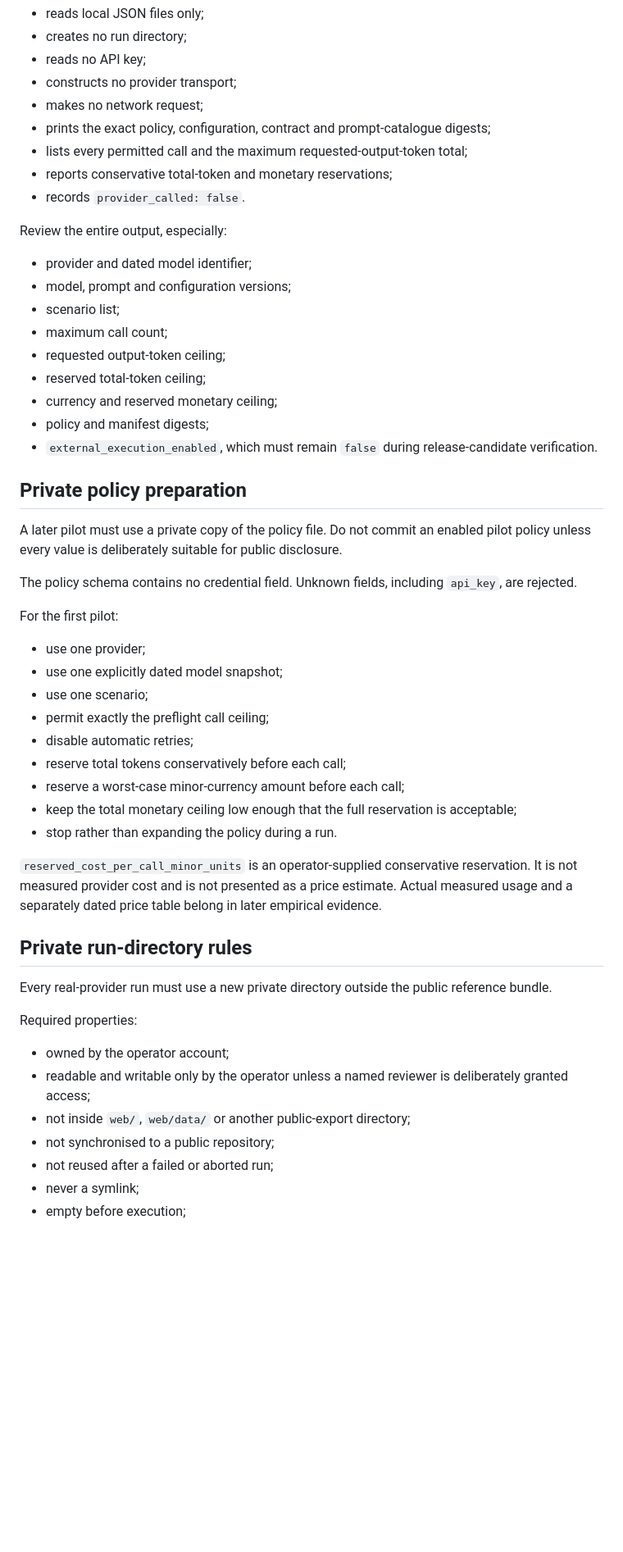
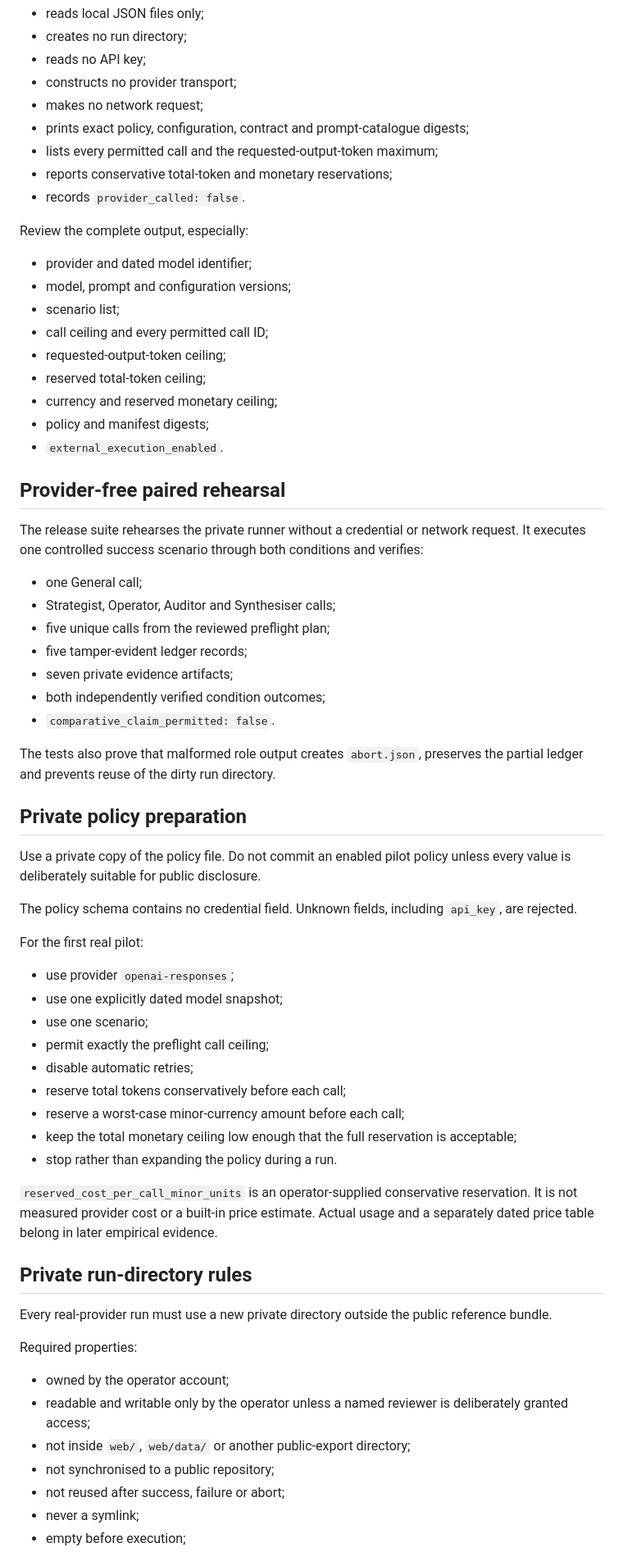
Before and after one commit to Luca-1304/agent-reliability-arena, a Markdown page: docs/PRIVATE_PILOT_RUNBOOK.md, the part around one of its changes. Shown at 82% size. Drawn GitHub-style; blank space fills up the shorter version.

```diff
--- a/docs/PRIVATE_PILOT_RUNBOOK.md
+++ b/docs/PRIVATE_PILOT_RUNBOOK.md
@@ -31,32 +32,46 @@ This command:
 - reads no API key;
 - constructs no provider transport;
 - makes no network request;
-- prints the exact policy, configuration, contract and prompt-catalogue digests;
-- lists every permitted call and the maximum requested-output-token total;
+- prints exact policy, configuration, contract and prompt-catalogue digests;
+- lists every permitted call and the requested-output-token maximum;
 - reports conservative total-token and monetary reservations;
 - records `provider_called: false`.
 
-Review the entire output, especially:
+Review the complete output, especially:
 
 - provider and dated model identifier;
 - model, prompt and configuration versions;
 - scenario list;
-- maximum call count;
-- requested output-token ceiling;
+- call ceiling and every permitted call ID;
+- requested-output-token ceiling;
 - reserved total-token ceiling;
 - currency and reserved monetary ceiling;
 - policy and manifest digests;
-- `external_execution_enabled`, which must remain `false` during release-candidate verification.
+- `external_execution_enabled`.
+
+## Provider-free paired rehearsal
+
+The release suite rehearses the private runner without a credential or network request. It executes one controlled success scenario through both conditions and verifies:
+
+- one General call;
+- Strategist, Operator, Auditor and Synthesiser calls;
+- five unique calls from the reviewed preflight plan;
+- five tamper-evident ledger records;
+- seven private evidence artifacts;
+- both independently verified condition outcomes;
+- `comparative_claim_permitted: false`.
+
+The tests also prove that malformed role output creates `abort.json`, preserves the partial ledger and prevents reuse of the dirty run directory.
 
 ## Private policy preparation
 
-A later pilot must use a private copy of the policy file. Do not commit an enabled pilot policy unless every value is deliberately suitable for public disclosure.
+Use a private copy of the policy file. Do not commit an enabled pilot policy unless every value is deliberately suitable for public disclosure.
 
 The policy schema contains no credential field. Unknown fields, including `api_key`, are rejected.
 
-For the first pilot:
+For the first real pilot:
 
-- use one provider;
+- use provider `openai-responses`;
 - use one explicitly dated model snapshot;
 - use one scenario;
 - permit exactly the preflight call ceiling;
@@ -66,7 +81,7 @@ For the first pilot:
 - keep the total monetary ceiling low enough that the full reservation is acceptable;
 - stop rather than expanding the policy during a run.
 
-`reserved_cost_per_call_minor_units` is an operator-supplied conservative reservation. It is not measured provider cost and is not presented as a price estimate. Actual measured usage and a separately dated price table belong in later empirical evidence.
+`reserved_cost_per_call_minor_units` is an operator-supplied conservative reservation. It is not measured provider cost or a built-in price estimate. Actual usage and a separately dated price table belong in later empirical evidence.
 
 ## Private run-directory rules
 
@@ -78,6 +93,6 @@ Required properties:
 - readable and writable only by the operator unless a named reviewer is deliberately granted access;
 - not inside `web/`, `web/data/` or another public-export directory;
 - not synchronised to a public repository;
-- not reused after a failed or aborted run;
+- not reused after success, failure or abort;
 - never a symlink;
 - empty before execution;
```
Also changed, not shown: other parts of docs/PRIVATE_PILOT_RUNBOOK.md (+61 -19 lines).
